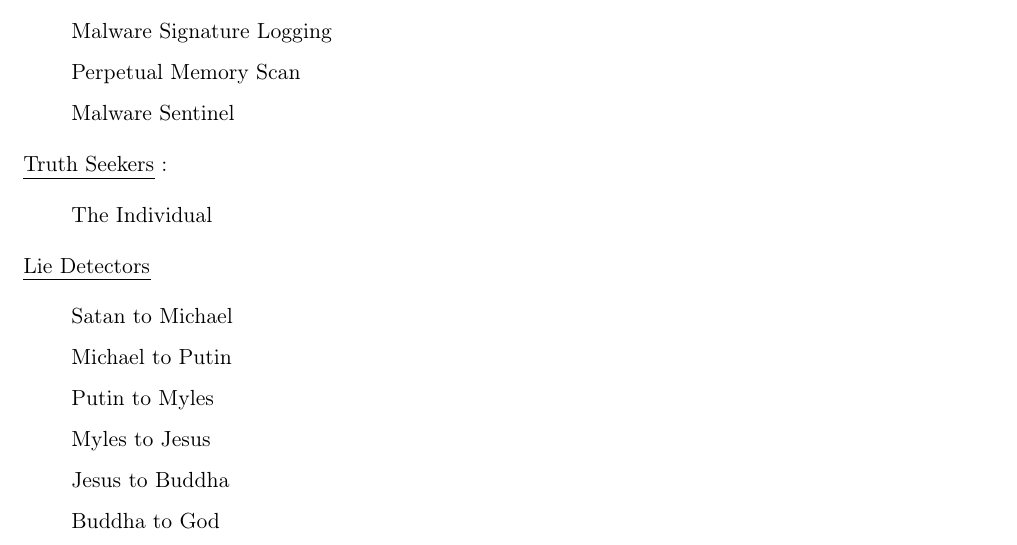
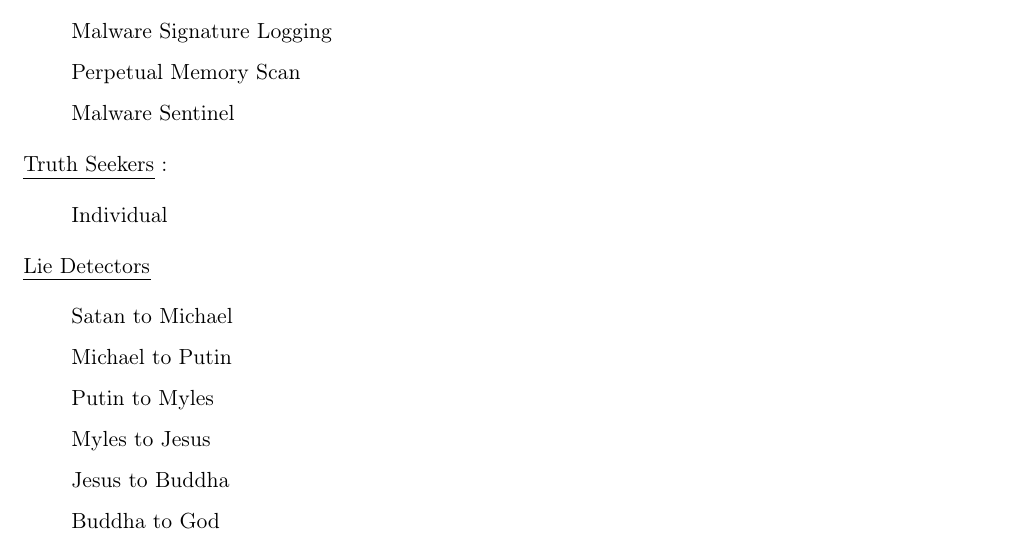
Before and after one commit to wtf-now/.meta, a LaTeX document (directives.tex): part of page 5 of 10, cut so that both start at the same text. Compiled offline with pdfLaTeX.

Commit message:
vernacular

```diff
--- a/directives.tex
+++ b/directives.tex
@@ -276,7 +276,7 @@
 
 	\item[] \ul{Truth Seekers} :
 	\begin{enumerate}
-		\item[] The Individual
+		\item[] Individual
 	\end{enumerate}
 
 	\item[] \ul{Lie Detectors}
```
Also changed, not shown: directives.pdf.
